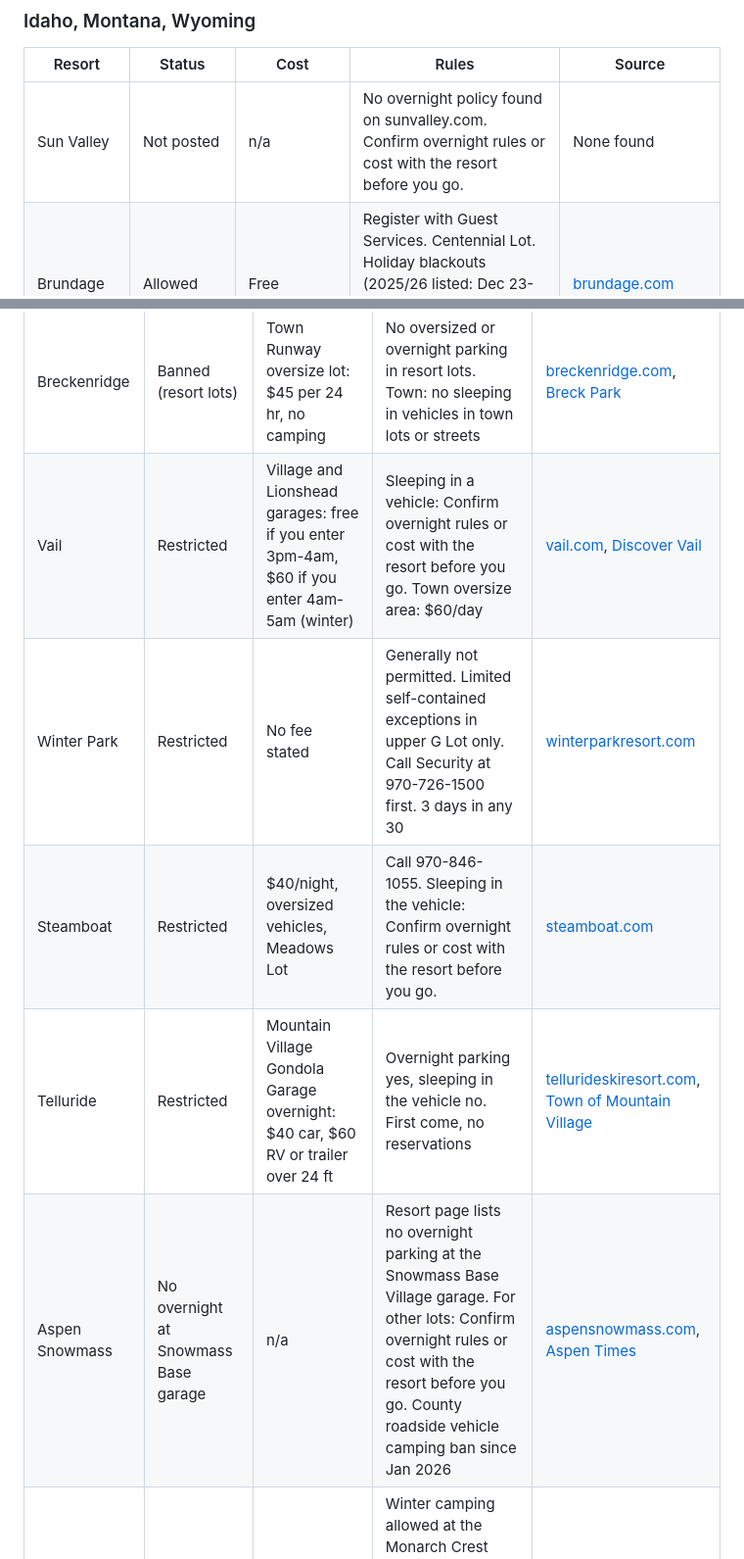
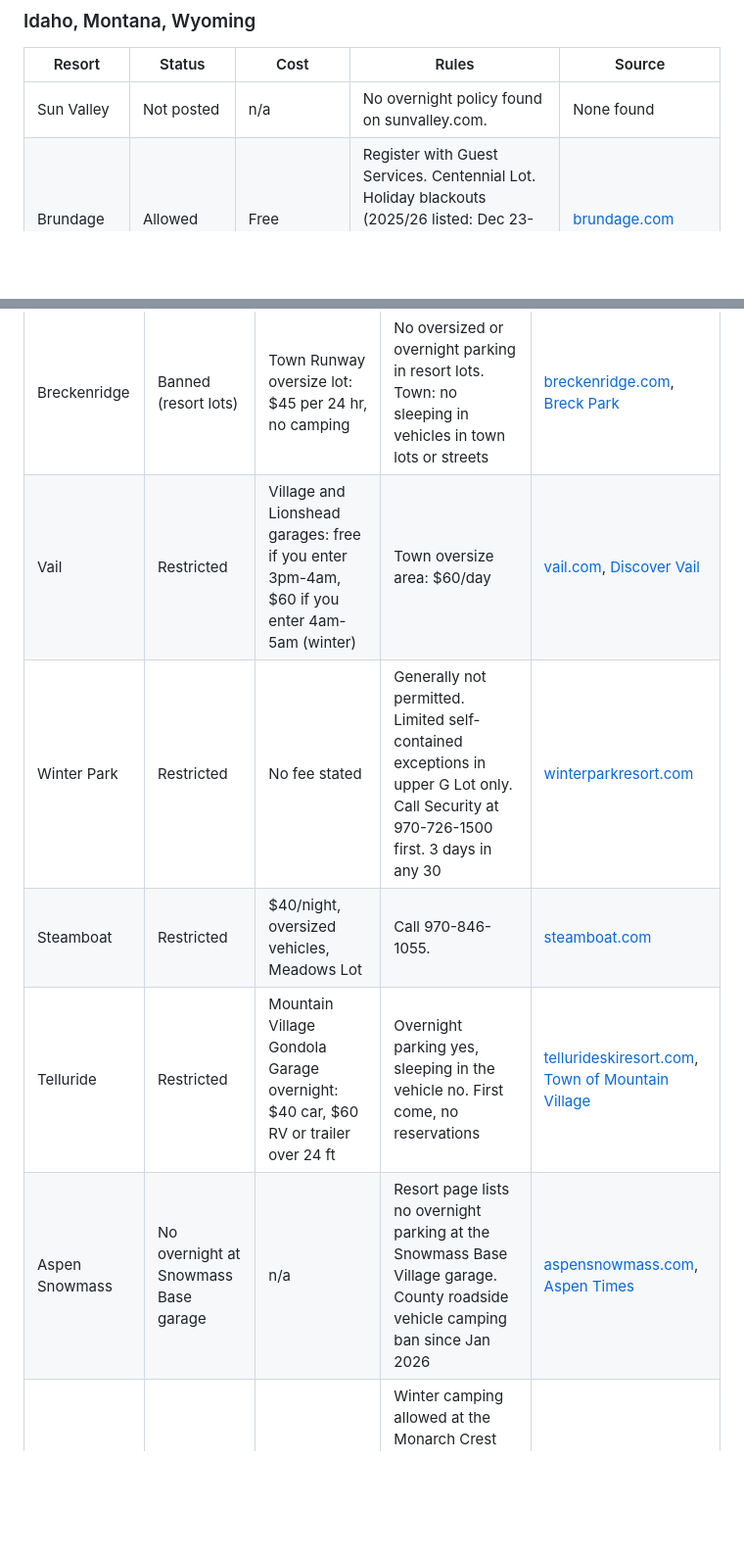
Before and after one commit to Powder-Hound/PowderHoundMern, a Markdown page: content/guides/ski-vanlife-guide.md, 2 parts joined by grey strips. Shown at 98% size. Rendered like a GitHub page; blank space fills up the shorter version.

```diff
--- a/content/guides/ski-vanlife-guide.md
+++ b/content/guides/ski-vanlife-guide.md
@@ -59,7 +61,7 @@ The picture is not all bans. Many mid-size and independent areas now sell capped
 
 | Resort | Status | Cost | Rules | Source |
 |---|---|---|---|---|
-| Sun Valley | Not posted | n/a | No overnight policy found on sunvalley.com. Confirm overnight rules or cost with the resort before you go. | None found |
+| Sun Valley | Not posted | n/a | No overnight policy found on sunvalley.com. | None found |
 | Brundage | Allowed | Free | Register with Guest Services. Centennial Lot. Holiday blackouts (2025/26 listed: Dec 23-Jan 7, Jan 16-19, Feb 13-16; 26/27 not posted). No generators 10pm-8am | [brundage.com](https://brundage.com/winter-camping/) |
 | Schweitzer | Allowed | Free | Fire station lot only. Overnight RV pass from Guest Services. 3 nights max. Must be occupied. No tents | [schweitzer.com FAQ](https://www.schweitzer.com/about-us/faq), [parking](https://www.schweitzer.com/mountain-info/shuttles-parking) |
 | Big Sky | Banned | n/a | No camping on resort property. Campers may stay overnight only as resort lodging guests with a tag, and may not occupy the camper | [bigskyresort.com](https://www.bigskyresort.com/policies/camping) |
@@ -89,11 +91,11 @@ The picture is not all bans. Many mid-size and independent areas now sell capped
 | Copper Mountain | Restricted | $20 overnight parking, Alpine Lot only, 10pm-5am | No camping, meaning no sleeping in the vehicle. RV overnight parking only for Copper lodging guests, still no sleeping | [coppercolorado.com](https://www.coppercolorado.com/plan-your-trip/getting-here/parking) |
 | Keystone | Banned | n/a | No camping (county land use agreement). No oversized vehicle parking | [keystoneresort.com](https://www.keystoneresort.com/explore-the-resort/about-the-resort/getting-here.aspx) |
 | Breckenridge | Banned (resort lots) | Town Runway oversize lot: $45 per 24 hr, no camping | No oversized or overnight parking in resort lots. Town: no sleeping in vehicles in town lots or streets | [breckenridge.com](https://www.breckenridge.com/explore-the-resort/about-the-resort/getting-here.aspx), [Breck Park](https://www.breckpark.com/) |
-| Vail | Restricted | Village and Lionshead garages: free if you enter 3pm-4am, $60 if you enter 4am-5am (winter) | Sleeping in a vehicle: Confirm overnight rules or cost with the resort before you go. Town oversize area: $60/day | [vail.com](https://www.vail.com/explore-the-resort/about-the-resort/getting-here.aspx), [Discover Vail](https://discovervail.com/businesses/oversized-vehicle-parking/) |
+| Vail | Restricted | Village and Lionshead garages: free if you enter 3pm-4am, $60 if you enter 4am-5am (winter) | Town oversize area: $60/day | [vail.com](https://www.vail.com/explore-the-resort/about-the-resort/getting-here.aspx), [Discover Vail](https://discovervail.com/businesses/oversized-vehicle-parking/) |
 | Winter Park | Restricted | No fee stated | Generally not permitted. Limited self-contained exceptions in upper G Lot only. Call Security at 970-726-1500 first. 3 days in any 30 | [winterparkresort.com](https://www.winterparkresort.com/plan-your-trip/getting-here/resort-parking) |
-| Steamboat | Restricted | $40/night, oversized vehicles, Meadows Lot | Call 970-846-1055. Sleeping in the vehicle: Confirm overnight rules or cost with the resort before you go. | [steamboat.com](https://www.steamboat.com/plan-your-trip/getting-here-and-around) |
+| Steamboat | Restricted | $40/night, oversized vehicles, Meadows Lot | Call 970-846-1055. | [steamboat.com](https://www.steamboat.com/plan-your-trip/getting-here-and-around) |
 | Telluride | Restricted | Mountain Village Gondola Garage overnight: $40 car, $60 RV or trailer over 24 ft | Overnight parking yes, sleeping in the vehicle no. First come, no reservations | [tellurideskiresort.com](https://tellurideskiresort.com/travel/), [Town of Mountain Village](https://townofmountainvillage.com/explore/getting-around/parking/) |
-| Aspen Snowmass | No overnight at Snowmass Base garage | n/a | Resort page lists no overnight parking at the Snowmass Base Village garage. For other lots: Confirm overnight rules or cost with the resort before you go. County roadside vehicle camping ban since Jan 2026 | [aspensnowmass.com](https://www.aspensnowmass.com/visit/parking-and-getting-around), [Aspen Times](https://www.aspentimes.com/news/pitkin-county-commissioners-approve-ban-on-roadside-camping/) |
+| Aspen Snowmass | No overnight at Snowmass Base garage | n/a | Resort page lists no overnight parking at the Snowmass Base Village garage. County roadside vehicle camping ban since Jan 2026 | [aspensnowmass.com](https://www.aspensnowmass.com/visit/parking-and-getting-around), [Aspen Times](https://www.aspentimes.com/news/pitkin-county-commissioners-approve-ban-on-roadside-camping/) |
 | Monarch | Banned (resort lots) | Not stated | Winter camping allowed at the Monarch Crest permitted area atop Monarch Pass. Forest Service stay limits apply | [skimonarch.com](https://skimonarch.com/parking/) |
 
 ### New Mexico
```
Also changed, not shown: other parts of content/guides/ski-vanlife-guide.md (+15 -13 lines).
